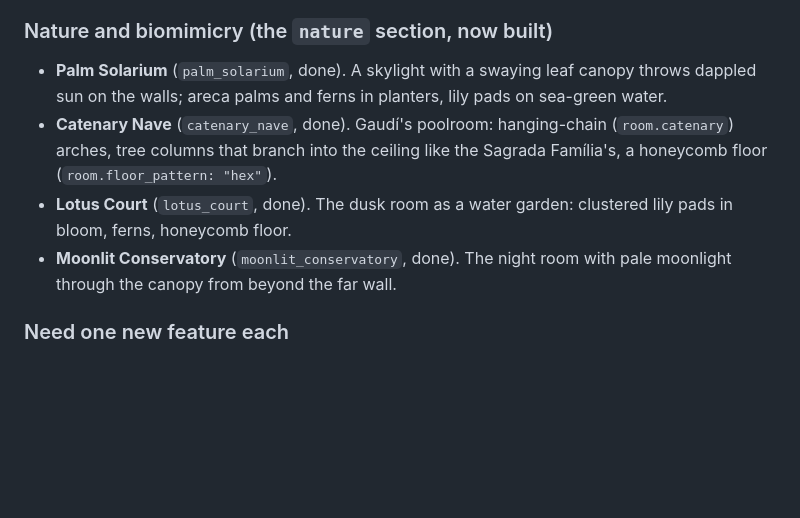
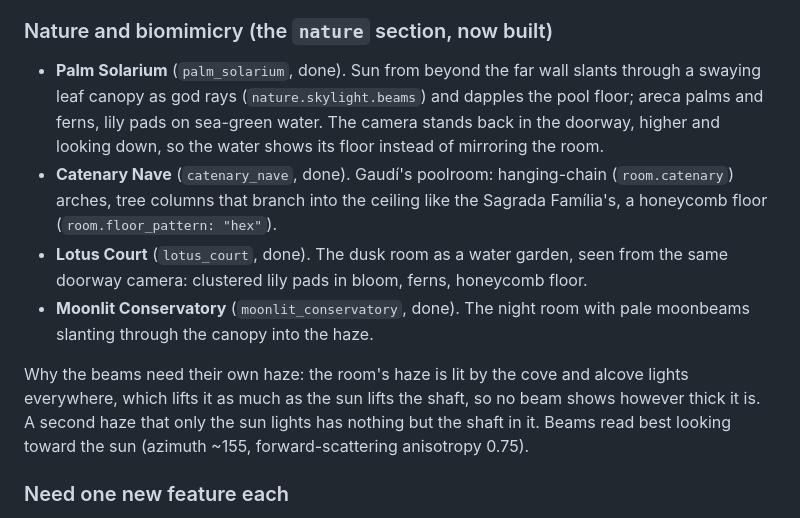
Before and after one commit to Exios66/wave-gen, a Markdown page: docs/REFERENCE_SWEEP.md, the part around the change. Rendered like a GitHub page; blank space fills up the shorter version.

```diff
--- a/docs/REFERENCE_SWEEP.md
+++ b/docs/REFERENCE_SWEEP.md
@@ -119,16 +119,25 @@ already exist; see [`PRESETS.md`](PRESETS.md) for thumbnails.
   into near-relatives for a series.
 
 ### Nature and biomimicry (the `nature` section, now built)
-- **Palm Solarium** (`palm_solarium`, done). A skylight with a swaying leaf
-  canopy throws dappled sun on the walls; areca palms and ferns in planters,
-  lily pads on sea-green water.
+- **Palm Solarium** (`palm_solarium`, done). Sun from beyond the far wall
+  slants through a swaying leaf canopy as god rays (`nature.skylight.beams`)
+  and dapples the pool floor; areca palms and ferns, lily pads on sea-green
+  water. The camera stands back in the doorway, higher and looking down, so
+  the water shows its floor instead of mirroring the room.
 - **Catenary Nave** (`catenary_nave`, done). Gaudí's poolroom: hanging-chain
   (`room.catenary`) arches, tree columns that branch into the ceiling like the
   Sagrada Família's, a honeycomb floor (`room.floor_pattern: "hex"`).
-- **Lotus Court** (`lotus_court`, done). The dusk room as a water garden:
-  clustered lily pads in bloom, ferns, honeycomb floor.
+- **Lotus Court** (`lotus_court`, done). The dusk room as a water garden,
+  seen from the same doorway camera: clustered lily pads in bloom, ferns,
+  honeycomb floor.
 - **Moonlit Conservatory** (`moonlit_conservatory`, done). The night room with
-  pale moonlight through the canopy from beyond the far wall.
+  pale moonbeams slanting through the canopy into the haze.
+
+Why the beams need their own haze: the room's haze is lit by the cove and
+alcove lights everywhere, which lifts it as much as the sun lifts the shaft,
+so no beam shows however thick it is. A second haze that only the sun lights
+has nothing but the shaft in it. Beams read best looking toward the sun
+(azimuth ~155, forward-scattering anisotropy 0.75).
 
 ### Need one new feature each
 - **Glowing Pool.** Underwater lights so the water lights the room from below.
```
Also changed, not shown: README.md (+6 -4 lines), docs/PRESETS.md (+6 -6 lines), docs/presets/lotus_court.jpg, docs/presets/moonlit_conservatory.jpg, docs/presets/palm_solarium.jpg, 6 other files.
